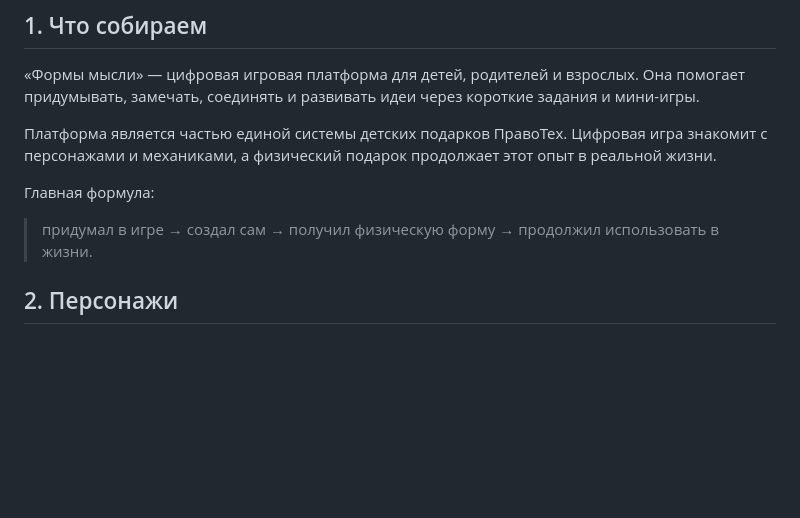
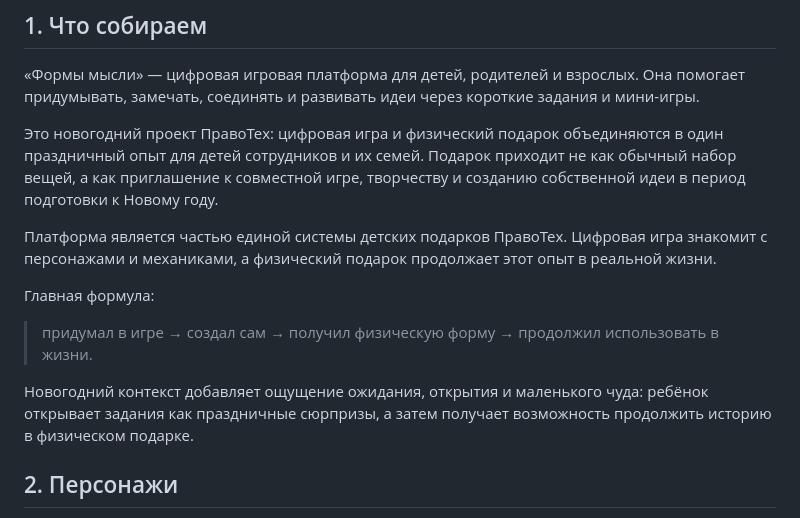
Before and after one commit to stepanovaamm-hue/formy-mysli, a Markdown page: docs/PROJECT_HANDOFF.md, the part around the change. Rendered like a GitHub page; blank space fills up the shorter version.

Commit message:
Add New Year project context to handoff

```diff
--- a/docs/PROJECT_HANDOFF.md
+++ b/docs/PROJECT_HANDOFF.md
@@ -4,11 +4,15 @@
 
 «Формы мысли» — цифровая игровая платформа для детей, родителей и взрослых. Она помогает придумывать, замечать, соединять и развивать идеи через короткие задания и мини-игры.
 
+Это новогодний проект ПравоТех: цифровая игра и физический подарок объединяются в один праздничный опыт для детей сотрудников и их семей. Подарок приходит не как обычный набор вещей, а как приглашение к совместной игре, творчеству и созданию собственной идеи в период подготовки к Новому году.
+
 Платформа является частью единой системы детских подарков ПравоТех. Цифровая игра знакомит с персонажами и механиками, а физический подарок продолжает этот опыт в реальной жизни.
 
 Главная формула:
 
 > придумал в игре → создал сам → получил физическую форму → продолжил использовать в жизни.
+
+Новогодний контекст добавляет ощущение ожидания, открытия и маленького чуда: ребёнок открывает задания как праздничные сюрпризы, а затем получает возможность продолжить историю в физическом подарке.
 
 ## 2. Персонажи
 
```
